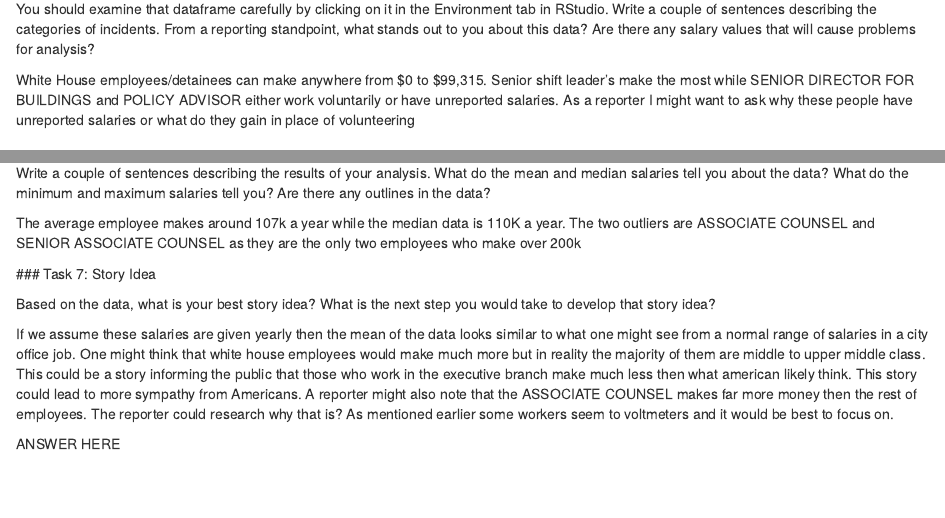
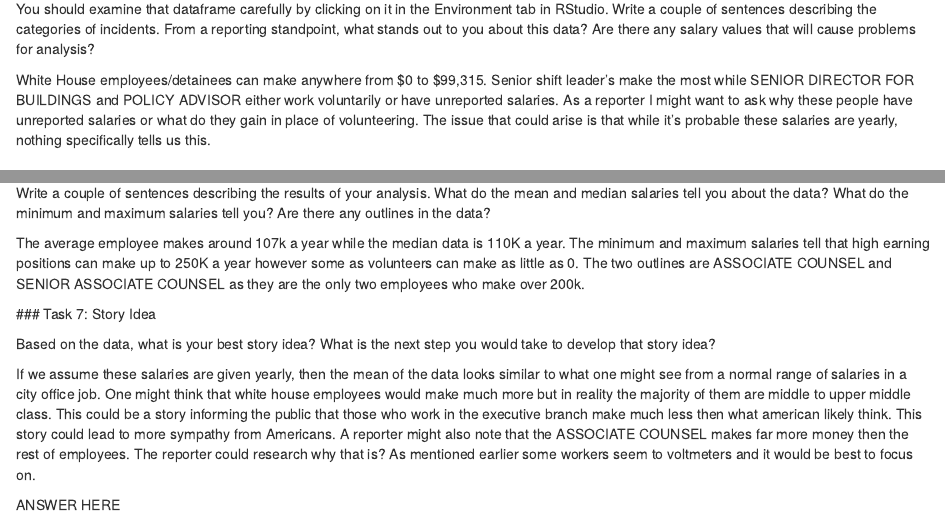
Before and after one commit to noahbjets-spec/J405, an R Markdown document (homework/HW3_WH_Salaries.Rmd): the page in a window 1100 px wide, from 740 px down, and a second part further down, joined at a grey line. Rendered offline with R 4.5, knitr and Pandoc, with nearby package versions; some code elsewhere in the file could not run offline.

Commit message:
update
mk

```diff
--- a/homework/HW3_WH_Salaries.Rmd
+++ b/homework/HW3_WH_Salaries.Rmd
@@ -23,7 +23,7 @@ wh_salaries <- read.csv("https://raw.githubusercontent.com/dwillis/jour405/refs/
 
 You should examine that dataframe carefully by clicking on it in the Environment tab in RStudio. Write a couple of sentences describing the categories of incidents. From a reporting standpoint, what stands out to you about this data? Are there any salary values that will cause problems for analysis?
 
-White House employees/detainees can make anywhere from $0 to $99,315. Senior shift leader's make the most while SENIOR DIRECTOR FOR BUILDINGS and POLICY ADVISOR either work voluntarily or have unreported salaries. As a reporter I might want to ask why these people have unreported salaries or what do they gain in place of volunteering
+White House employees/detainees can make anywhere from $0 to $99,315. Senior shift leader's make the most while SENIOR DIRECTOR FOR BUILDINGS and POLICY ADVISOR either work voluntarily or have unreported salaries. As a reporter I might want to ask why these people have unreported salaries or what do they gain in place of volunteering. The issue that could arise is that while it's probable these salaries are yearly, nothing specifically tells us this.
 
 ### Task 4: Calculate the Mean and Median of the Salaries
 
@@ -61,12 +61,12 @@ NOTE - Used AI to help with summarizing results,see line 34
 
 Write a couple of sentences describing the results of your analysis. What do the mean and median salaries tell you about the data? What do the minimum and maximum salaries tell you? Are there any outlines in the data?
 
-The average employee makes around 107k a year while the median data is 110K a year. The two outliers are ASSOCIATE COUNSEL and SENIOR ASSOCIATE COUNSEL as they are the only two employees who make over 200k
+The average employee makes around 107k a year while the median data is 110K a year. The minimum and maximum salaries tell that high earning positions can make up to 250K a year however some as volunteers can make as little as 0.  The two outlines are ASSOCIATE COUNSEL and SENIOR ASSOCIATE COUNSEL as they are the only two employees who make over 200k.
 
  ### Task 7: Story Idea
 
 Based on the data, what is your best story idea? What is the next step you would take to develop that story idea?
 
-If we assume  these salaries are given yearly then the mean of the data looks similar to what one might see from a normal range of salaries in a city office job. One might think that white house employees would make much more but in reality the majority of them are middle to upper middle class. This could be a story informing the public that those who work in the executive branch make much less then what american likely think. This story could lead to more sympathy from Americans. A reporter might also note that the ASSOCIATE COUNSEL makes far more money then the rest of employees. The reporter could research why that is? As mentioned earlier some workers seem to voltmeters and it would be best to focus on.
+If we assume  these salaries are given yearly, then the mean of the data looks similar to what one might see from a normal range of salaries in a city office job. One might think that white house employees would make much more but in reality the majority of them are middle to upper middle class. This could be a story informing the public that those who work in the executive branch make much less then what american likely think. This story could lead to more sympathy from Americans. A reporter might also note that the ASSOCIATE COUNSEL makes far more money then the rest of employees. The reporter could research why that is? As mentioned earlier some workers seem to voltmeters and it would be best to focus on.
 
 ANSWER HERE
```
